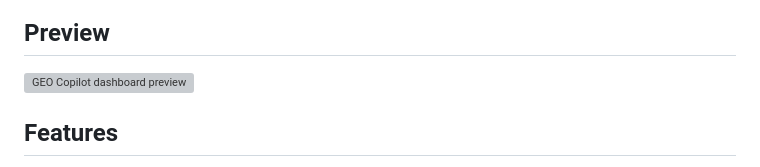
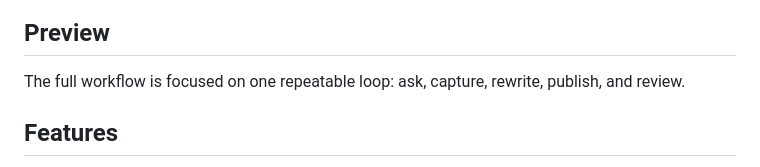
Before and after one commit to CDragon123-code/geo-copilot, a Markdown page: README.md, the part around one of its changes. Rendered like a GitHub page; grey boxes are pictures that could not be loaded.

```diff
--- a/README.md
+++ b/README.md
@@ -45,6 +39,6 @@ GEO Copilot is built around a practical GEO loop:
 ## Preview
 
-![GEO Copilot dashboard preview](https://cdn.jsdelivr.net/gh/CDragon123/geo-copilot@main/docs/images/dashboard-preview.svg)
+The full workflow is focused on one repeatable loop: ask, capture, rewrite, publish, and review.
 
 ## Features
 
```
Also changed, not shown: other parts of README.md (+1 -7 lines).
